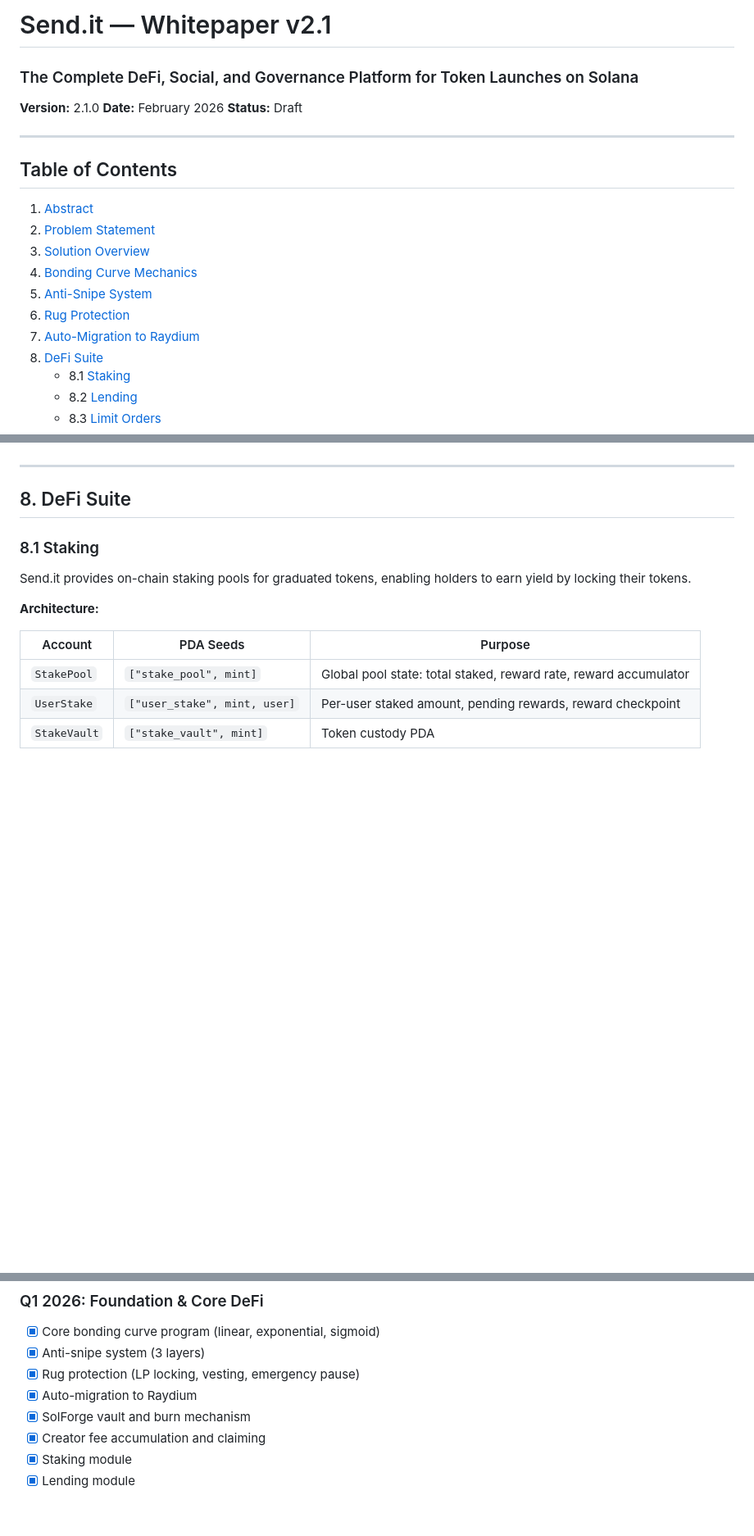
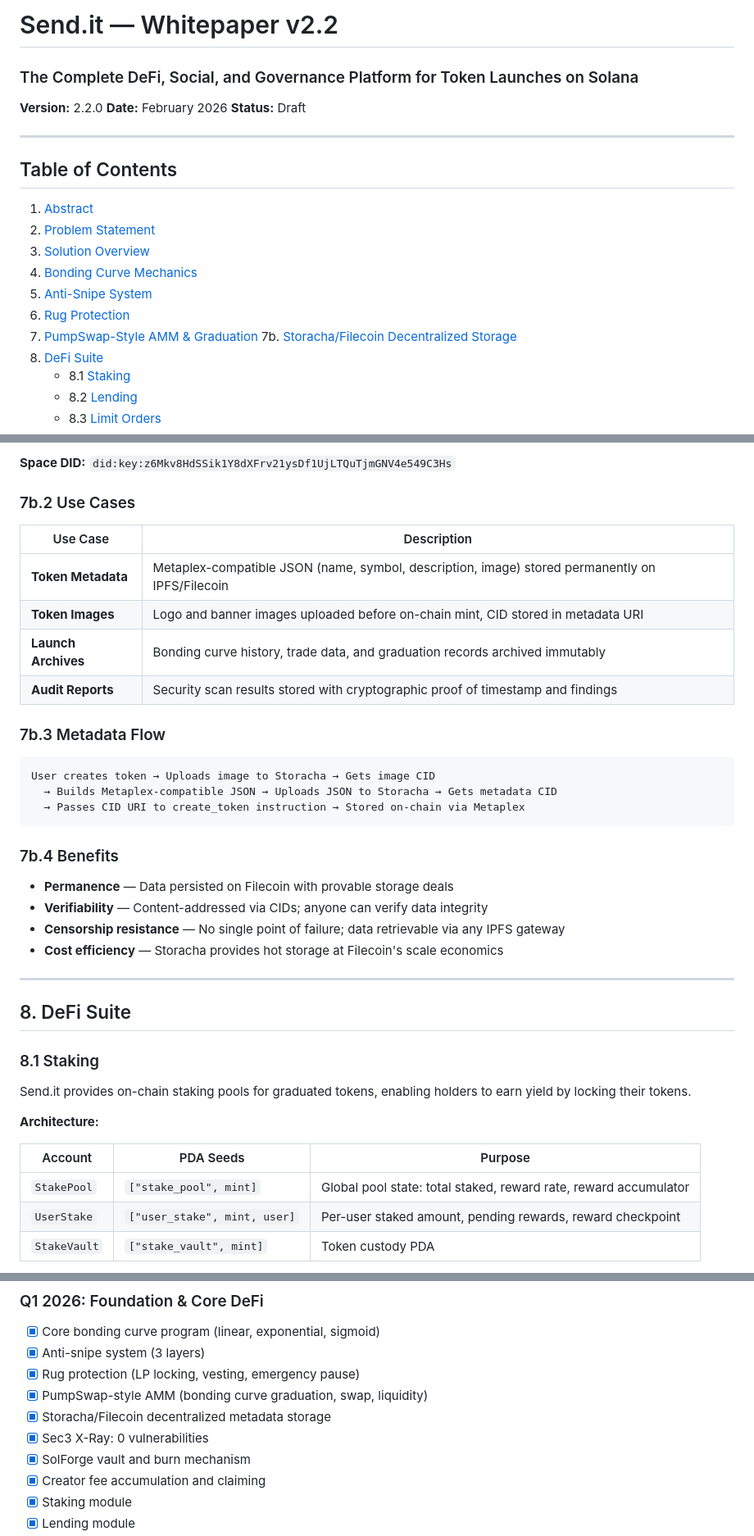
Before and after one commit to joebower1983-a11y/send_it, a Markdown page: docs/WHITEPAPER.md, 3 parts joined by grey strips. Shown at 82% size. Rendered like a GitHub page; blank space fills up the shorter version.

````diff
--- a/docs/WHITEPAPER.md
+++ b/docs/WHITEPAPER.md
@@ -1,8 +1,8 @@
-# Send.it — Whitepaper v2.1
+# Send.it — Whitepaper v2.2
 
 ### The Complete DeFi, Social, and Governance Platform for Token Launches on Solana
 
-**Version:** 2.1.0
+**Version:** 2.2.0
 **Date:** February 2026
 **Status:** Draft
 
@@ -16,7 +16,8 @@
 4. [Bonding Curve Mechanics](#4-bonding-curve-mechanics)
 5. [Anti-Snipe System](#5-anti-snipe-system)
 6. [Rug Protection](#6-rug-protection)
-7. [Auto-Migration to Raydium](#7-auto-migration-to-raydium)
+7. [PumpSwap-Style AMM & Graduation](#7-pumpswap-style-amm--graduation)
+7b. [Storacha/Filecoin Decentralized Storage](#7b-storachafilecoin-decentralized-storage)
 8. [DeFi Suite](#8-defi-suite)
    - 8.1 [Staking](#81-staking)
    - 8.2 [Lending](#82-lending)
@@ -311,3 +365,28 @@ No price discontinuity, no dilution, no arbitrage gap.
+**Space DID:** `did:key:z6Mkv8HdSSik1Y8dXFrv21ysDf1UjLTQuTjmGNV4e549C3Hs`
+
+### 7b.2 Use Cases
+
+| Use Case | Description |
+|----------|-------------|
+| **Token Metadata** | Metaplex-compatible JSON (name, symbol, description, image) stored permanently on IPFS/Filecoin |
+| **Token Images** | Logo and banner images uploaded before on-chain mint, CID stored in metadata URI |
+| **Launch Archives** | Bonding curve history, trade data, and graduation records archived immutably |
+| **Audit Reports** | Security scan results stored with cryptographic proof of timestamp and findings |
+
+### 7b.3 Metadata Flow
+
+```
+User creates token → Uploads image to Storacha → Gets image CID
+  → Builds Metaplex-compatible JSON → Uploads JSON to Storacha → Gets metadata CID
+  → Passes CID URI to create_token instruction → Stored on-chain via Metaplex
+```
+
+### 7b.4 Benefits
+
+- **Permanence** — Data persisted on Filecoin with provable storage deals
+- **Verifiability** — Content-addressed via CIDs; anyone can verify data integrity
+- **Censorship resistance** — No single point of failure; data retrievable via any IPFS gateway
+- **Cost efficiency** — Storacha provides hot storage at Filecoin's scale economics
 
 ---
 
@@ -1673,7 +1752,9 @@ A comprehensive audit of the SENDIT token's Token-2022 configuration confirmed:
 - [x] Core bonding curve program (linear, exponential, sigmoid)
 - [x] Anti-snipe system (3 layers)
 - [x] Rug protection (LP locking, vesting, emergency pause)
-- [x] Auto-migration to Raydium
+- [x] PumpSwap-style AMM (bonding curve graduation, swap, liquidity)
+- [x] Storacha/Filecoin decentralized metadata storage
+- [x] Sec3 X-Ray: 0 vulnerabilities
 - [x] SolForge vault and burn mechanism
 - [x] Creator fee accumulation and claiming
 - [x] Staking module
````
Also changed, not shown: other parts of docs/WHITEPAPER.md (+65 -12 lines).
